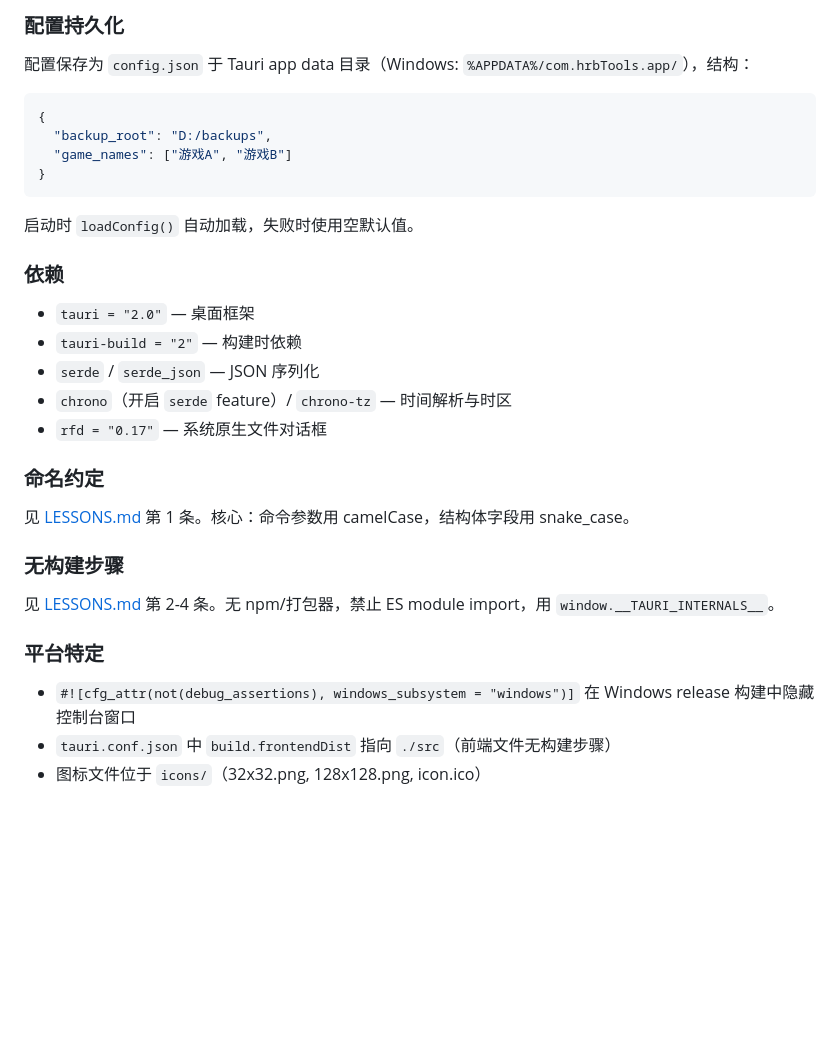
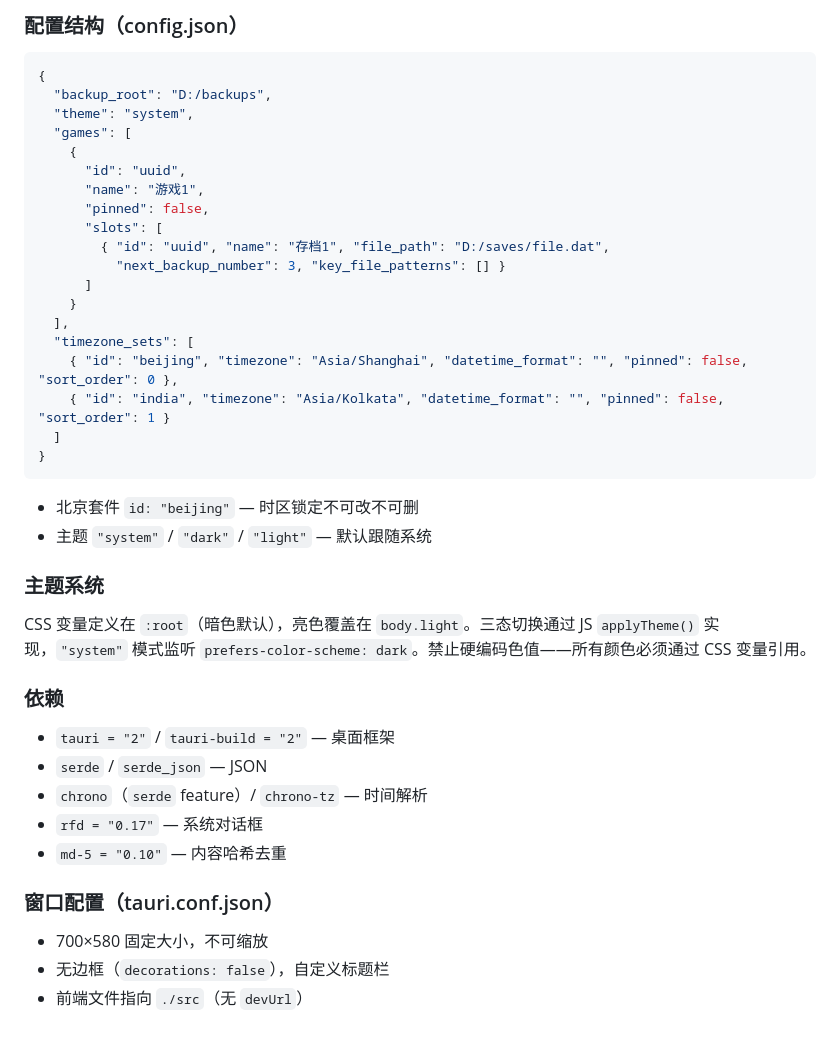
Before and after one commit to super-dakubo/hrbTools, a Markdown page: CLAUDE.md, the part around one of its changes. GitHub-like rendering; blank space fills up the shorter version.

````diff
--- a/CLAUDE.md
+++ b/CLAUDE.md
@@ -58,35 +62,45 @@ Tauri 2.0 桌面应用，包含两个功能模块，通过顶部 Tab 标签页
 
-### 配置持久化
-
-配置保存为 `config.json` 于 Tauri app data 目录（Windows: `%APPDATA%/com.hrbTools.app/`），结构：
+### 配置结构（config.json）
 
 ```json
 {
   "backup_root": "D:/backups",
-  "game_names": ["游戏A", "游戏B"]
+  "theme": "system",
+  "games": [
+    {
+      "id": "uuid",
+      "name": "游戏1",
+      "pinned": false,
+      "slots": [
+        { "id": "uuid", "name": "存档1", "file_path": "D:/saves/file.dat",
+          "next_backup_number": 3, "key_file_patterns": [] }
+      ]
+    }
+  ],
+  "timezone_sets": [
+    { "id": "beijing", "timezone": "Asia/Shanghai", "datetime_format": "", "pinned": false, "sort_order": 0 },
+    { "id": "india", "timezone": "Asia/Kolkata", "datetime_format": "", "pinned": false, "sort_order": 1 }
+  ]
 }
 ```
 
-启动时 `loadConfig()` 自动加载，失败时使用空默认值。
+- 北京套件 `id: "beijing"` — 时区锁定不可改不可删
+- 主题 `"system"` / `"dark"` / `"light"` — 默认跟随系统
+
+### 主题系统
+
+CSS 变量定义在 `:root`（暗色默认），亮色覆盖在 `body.light`。三态切换通过 JS `applyTheme()` 实现，`"system"` 模式监听 `prefers-color-scheme: dark`。禁止硬编码色值——所有颜色必须通过 CSS 变量引用。
 
 ### 依赖
 
-- `tauri = "2.0"` — 桌面框架
-- `tauri-build = "2"` — 构建时依赖
-- `serde` / `serde_json` — JSON 序列化
-- `chrono`（开启 `serde` feature）/ `chrono-tz` — 时间解析与时区
-- `rfd = "0.17"` — 系统原生文件对话框
+- `tauri = "2"` / `tauri-build = "2"` — 桌面框架
+- `serde` / `serde_json` — JSON
+- `chrono`（`serde` feature）/ `chrono-tz` — 时间解析
+- `rfd = "0.17"` — 系统对话框
+- `md-5 = "0.10"` — 内容哈希去重
 
-### 命名约定
+### 窗口配置（tauri.conf.json）
 
-见 [LESSONS.md](./LESSONS.md) 第 1 条。核心：命令参数用 camelCase，结构体字段用 snake_case。
-
-### 无构建步骤
-
-见 [LESSONS.md](./LESSONS.md) 第 2-4 条。无 npm/打包器，禁止 ES module import，用 `window.__TAURI_INTERNALS__`。
-
-### 平台特定
-
-- `#![cfg_attr(not(debug_assertions), windows_subsystem = "windows")]` 在 Windows release 构建中隐藏控制台窗口
-- `tauri.conf.json` 中 `build.frontendDist` 指向 `./src`（前端文件无构建步骤）
-- 图标文件位于 `icons/`（32x32.png, 128x128.png, icon.ico）
+- 700×580 固定大小，不可缩放
+- 无边框（`decorations: false`），自定义标题栏
+- 前端文件指向 `./src`（无 `devUrl`）
````
Also changed, not shown: other parts of CLAUDE.md (+30 -26 lines).
